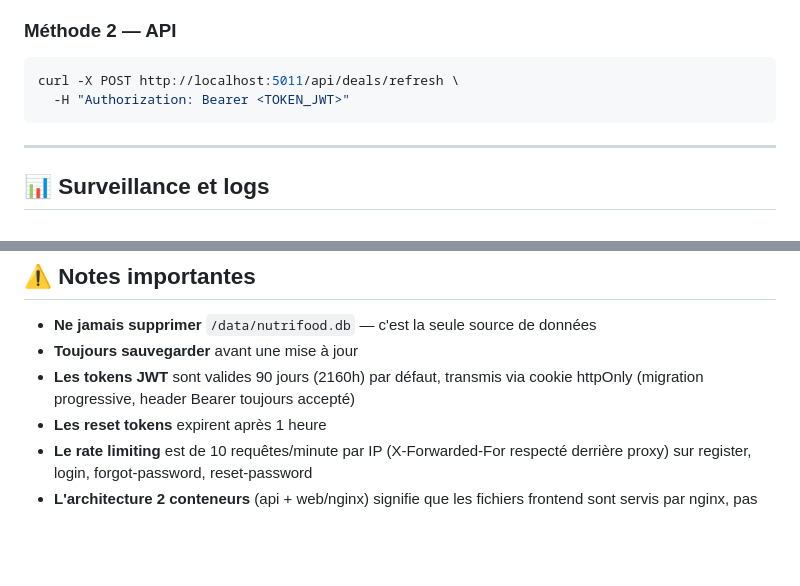
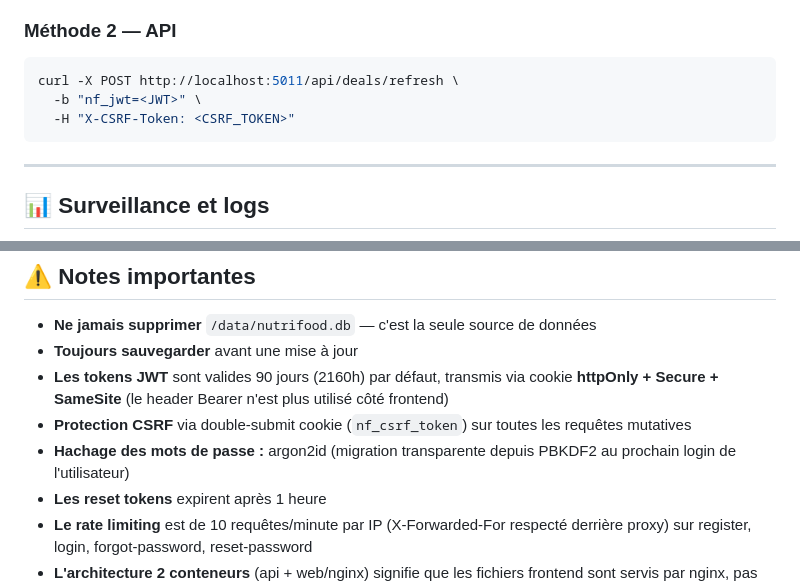
Before and after one commit to SlopVibe-org/nutri-food, a Markdown page: docs/ADMIN_GUIDE.md, 2 parts joined by grey strips. Drawn GitHub-style; blank space fills up the shorter version.

````diff
--- a/docs/ADMIN_GUIDE.md
+++ b/docs/ADMIN_GUIDE.md
@@ -148,7 +150,8 @@ Dans le modal des spéciaux (🏷️), un bouton **🔄 Rafraîchir** est visibl
 
 ```bash
 curl -X POST http://localhost:5011/api/deals/refresh \
-  -H "Authorization: Bearer <TOKEN_JWT>"
+  -b "nf_jwt=<JWT>" \
+  -H "X-CSRF-Token: <CSRF_TOKEN>"
 ```
 
 ---
@@ -298,7 +329,9 @@ curl -X POST "https://api.cloudflare.com/client/v4/zones/<ZONE_ID>/purge_cache"
 
 - **Ne jamais supprimer** `/data/nutrifood.db` — c'est la seule source de données
 - **Toujours sauvegarder** avant une mise à jour
-- **Les tokens JWT** sont valides 90 jours (2160h) par défaut, transmis via cookie httpOnly (migration progressive, header Bearer toujours accepté)
+- **Les tokens JWT** sont valides 90 jours (2160h) par défaut, transmis via cookie **httpOnly + Secure + SameSite** (le header Bearer n'est plus utilisé côté frontend)
+- **Protection CSRF** via double-submit cookie (`nf_csrf_token`) sur toutes les requêtes mutatives
+- **Hachage des mots de passe :** argon2id (migration transparente depuis PBKDF2 au prochain login de l'utilisateur)
 - **Les reset tokens** expirent après 1 heure
 - **Le rate limiting** est de 10 requêtes/minute par IP (X-Forwarded-For respecté derrière proxy) sur register, login, forgot-password, reset-password
 - **L'architecture 2 conteneurs** (api + web/nginx) signifie que les fichiers frontend sont servis par nginx, pas par un serveur web externe
````
Also changed, not shown: other parts of docs/ADMIN_GUIDE.md (+34 -4 lines).
